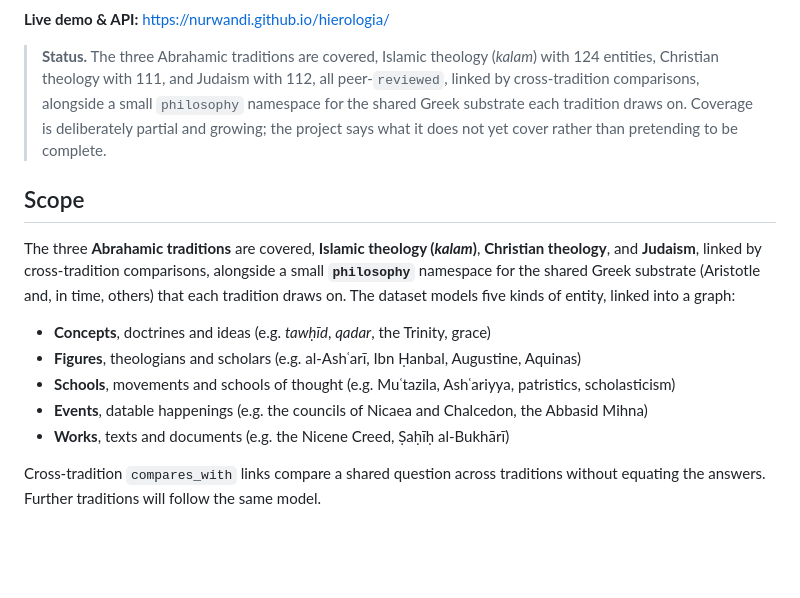
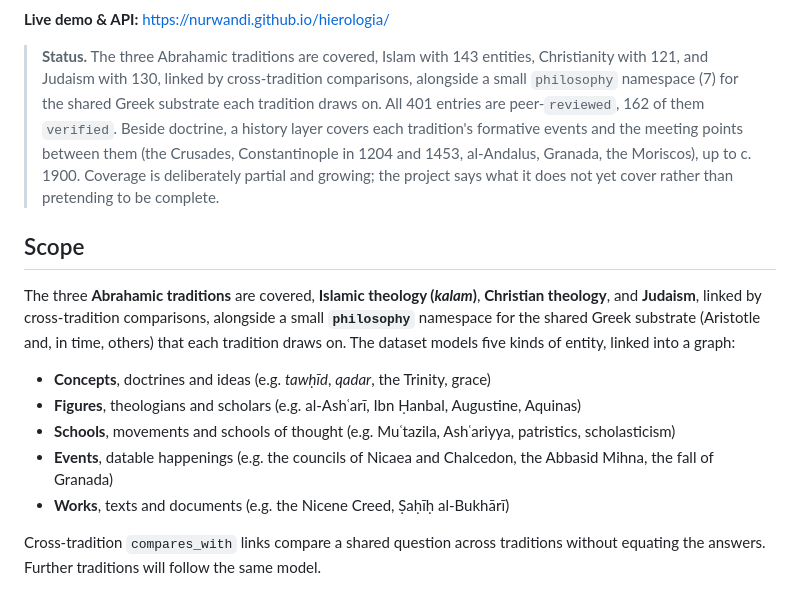
Before and after one commit to nurwandi/hierologia, a Markdown page: README.md, the part around the change. Drawn GitHub-style; blank space fills up the shorter version.

Commit message:
docs: refresh README status counts

```diff
--- a/README.md
+++ b/README.md
@@ -25,12 +25,15 @@ citable data. Every entry is neutral, attributed to its sources, and versioned.
 
 **Live demo & API:** https://nurwandi.github.io/hierologia/
 
-> **Status.** The three Abrahamic traditions are covered, Islamic theology (*kalam*)
-> with 124 entities, Christian theology with 111, and Judaism with 112, all
-> peer-`reviewed`, linked by cross-tradition comparisons, alongside a small
-> `philosophy` namespace for the shared Greek substrate each tradition draws on.
-> Coverage is deliberately partial and growing; the project says what it does not yet
-> cover rather than pretending to be complete.
+> **Status.** The three Abrahamic traditions are covered, Islam with 143 entities,
+> Christianity with 121, and Judaism with 130, linked by cross-tradition comparisons,
+> alongside a small `philosophy` namespace (7) for the shared Greek substrate each
+> tradition draws on. All 401 entries are peer-`reviewed`, 162 of them `verified`.
+> Beside doctrine, a history layer covers each tradition's formative events and the
+> meeting points between them (the Crusades, Constantinople in 1204 and 1453,
+> al-Andalus, Granada, the Moriscos), up to c. 1900. Coverage is deliberately partial
+> and growing; the project says what it does not yet cover rather than pretending to
+> be complete.
 
 ## Scope
 
@@ -43,7 +46,7 @@ entity, linked into a graph:
 - **Concepts**, doctrines and ideas (e.g. *tawḥīd*, *qadar*, the Trinity, grace)
 - **Figures**, theologians and scholars (e.g. al-Ashʿarī, Ibn Ḥanbal, Augustine, Aquinas)
 - **Schools**, movements and schools of thought (e.g. Muʿtazila, Ashʿariyya, patristics, scholasticism)
-- **Events**, datable happenings (e.g. the councils of Nicaea and Chalcedon, the Abbasid Mihna)
+- **Events**, datable happenings (e.g. the councils of Nicaea and Chalcedon, the Abbasid Mihna, the fall of Granada)
 - **Works**, texts and documents (e.g. the Nicene Creed, Ṣaḥīḥ al-Bukhārī)
 
 Cross-tradition `compares_with` links compare a shared question across traditions
```
